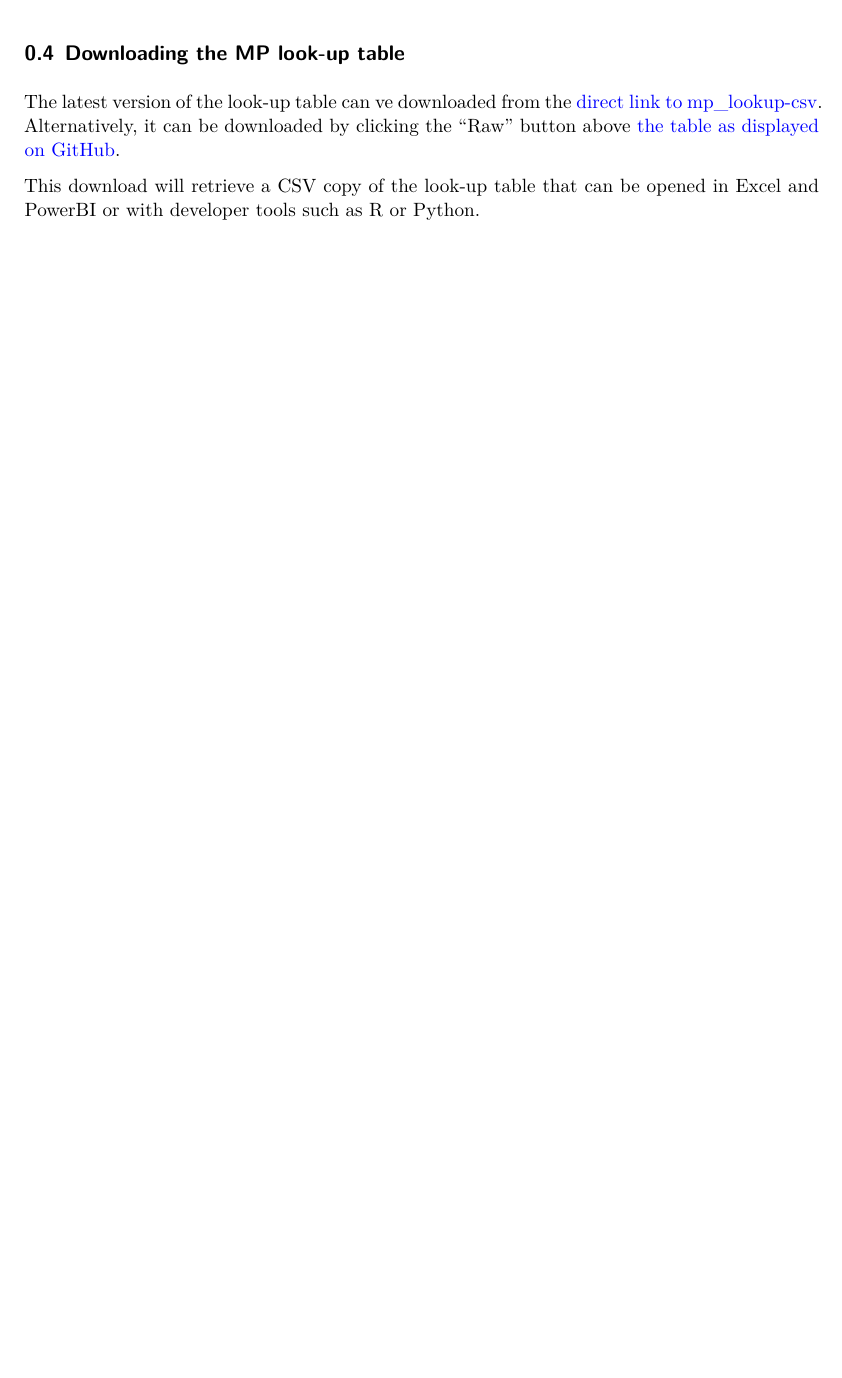
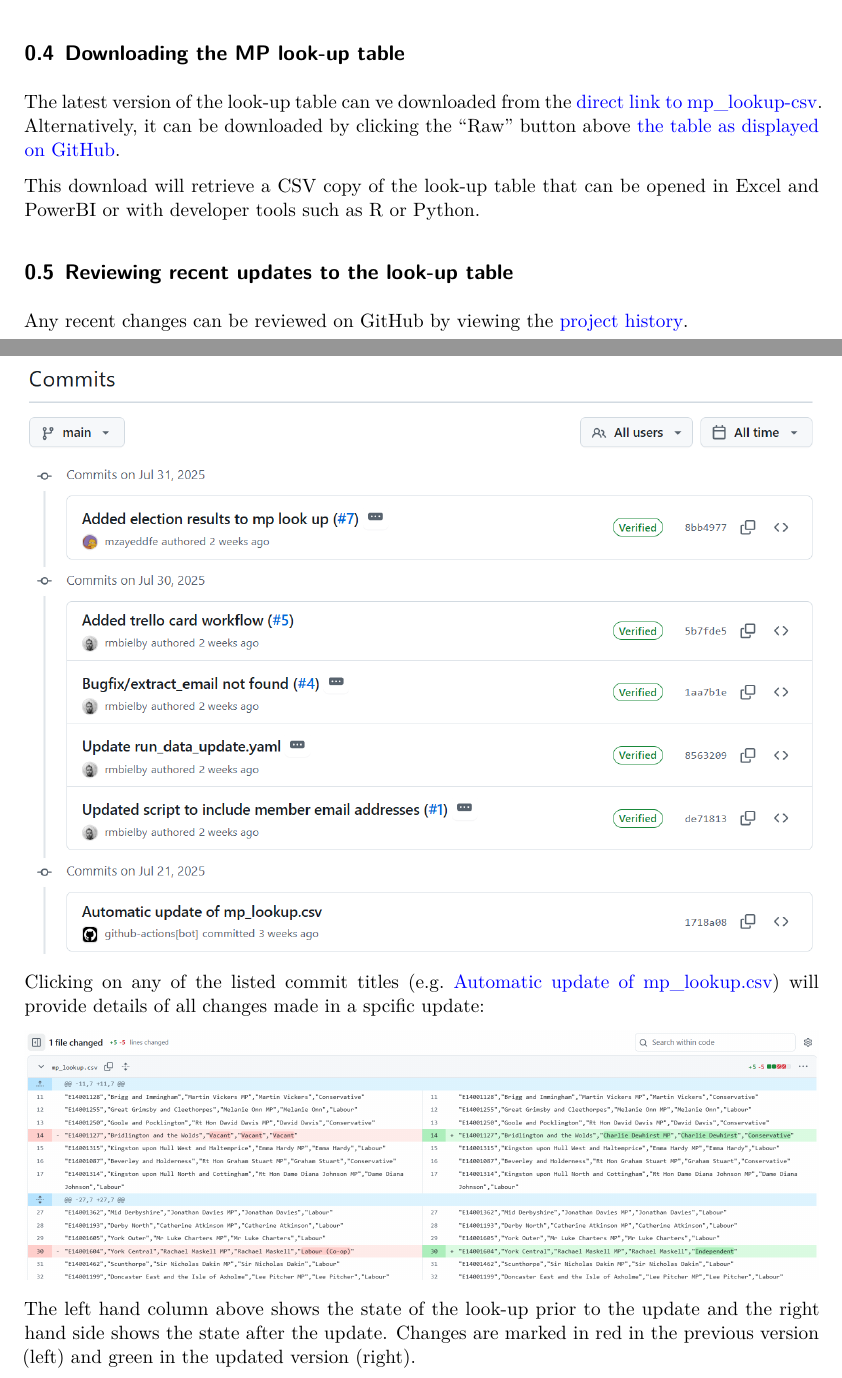
Before and after one commit to dfe-analytical-services/mp-lookup, a Quarto document (user-guide.qmd): part of page 2 of 2 before the commit and two parts of pages 2 and 3 of 3 after it, the two joined at a grey line, cut so that both start at the same text, the shorter picture padded with empty space. Rendered offline with R 4.5, knitr and Pandoc in place of Quarto, then LaTeX, with nearby package versions.

Commit message:
Added guidance on viewing the history and changes

```diff
--- a/user-guide.qmd
+++ b/user-guide.qmd
@@ -48,3 +48,15 @@ Note that you may need to scroll left to right and top to bottom to view all the
 The latest version of the look-up table can ve downloaded from the [ direct link to mp_lookup-csv ](https://raw.githubusercontent.com/dfe-analytical-services/mp-lookup/refs/heads/main/mp_lookup.csv). Alternatively, it can be downloaded by clicking the "Raw" button above [the table as displayed on GitHub](https://github.com/dfe-analytical-services/mp-lookup/blob/main/mp_lookup.csv).
 
 This download will retrieve a CSV copy of the look-up table that can be opened in Excel and PowerBI or with developer tools such as R or Python.
+
+## Reviewing recent updates to the look-up table
+
+Any recent changes can be reviewed on GitHub by viewing the [project history](https://github.com/dfe-analytical-services/mp-lookup/commits/main/).
+
+![](images/mp-look-up-history_on-github.png)
+
+Clicking on any of the listed commit titles (e.g. [Automatic update of mp_lookup.csv](https://github.com/dfe-analytical-services/mp-lookup/commit/946f0627f902a6da9659e69e9a34f423b811f08e)) will provide details of all changes made in a spcific update:
+
+![](images/mp-look-up-changes_on-github.png)
+
+The left hand column above shows the state of the look-up prior to the update and the right hand side shows the state after the update. Changes are marked in red in the previous version (left) and green in the updated version (right).
```
Also changed, not shown: images/mp-look-up-changes_on-github.png (added), images/mp-look-up-history_on-github.png (added), user-guide.pdf (added), user-guide.qmd (8 more changed lines).
